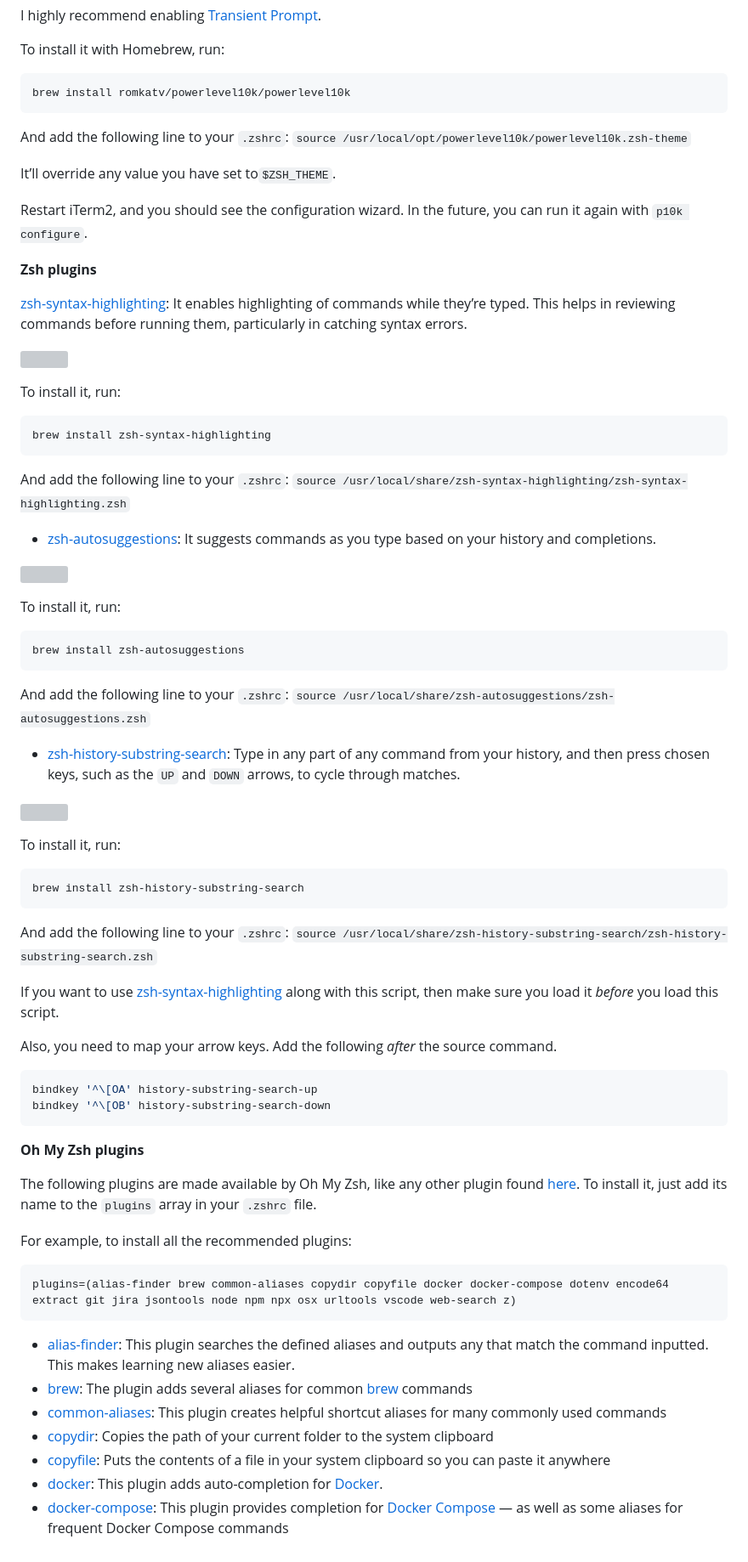
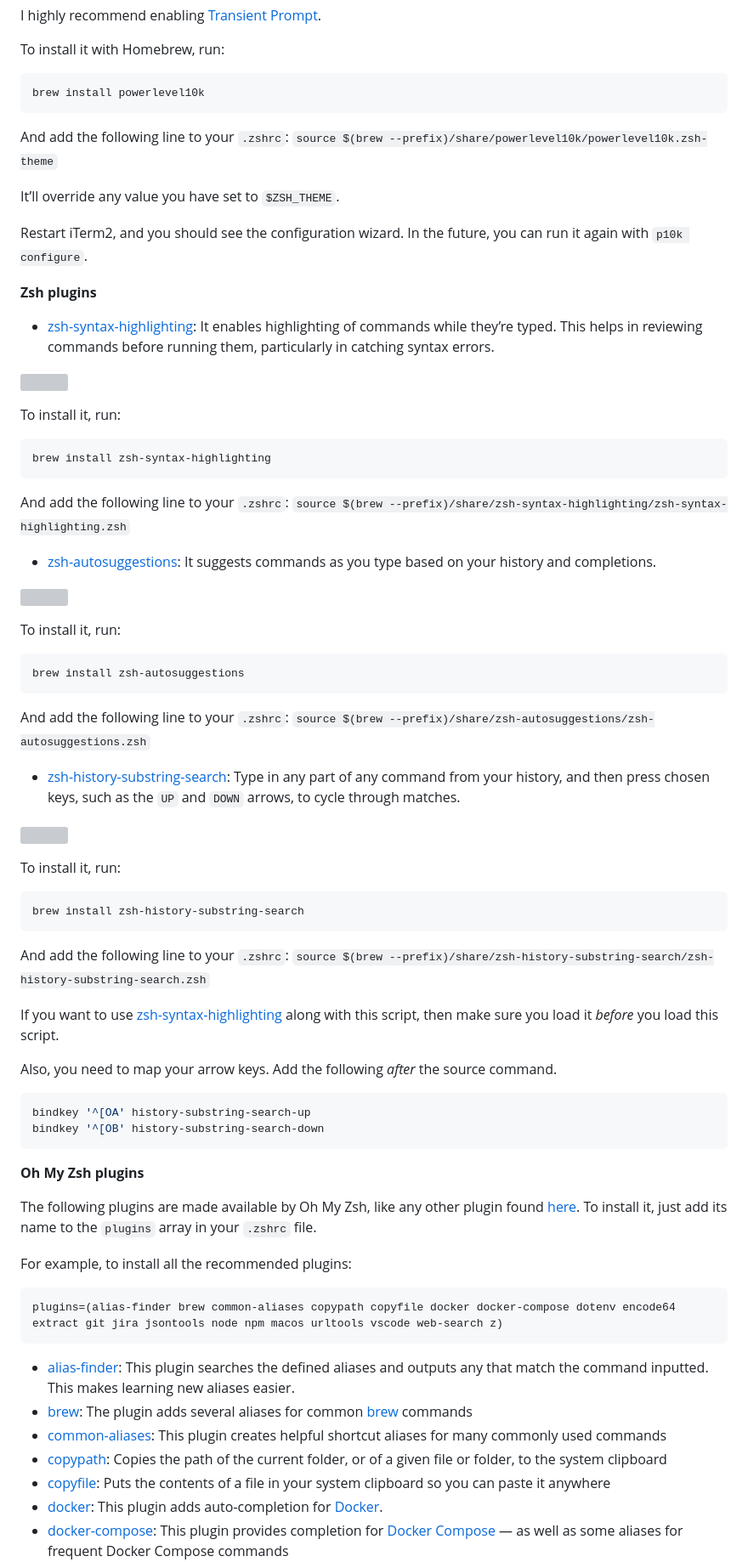
Before and after one commit to vdeantoni/vdeantoni.com, a Markdown page: data/posts/how-to-set-up-your-macbook-for-web-development-in-2021.md, the part around one of its changes. Shown at 85% size. Rendered like a GitHub page; grey boxes are pictures that could not be loaded.

````diff
--- a/data/posts/how-to-set-up-your-macbook-for-web-development-in-2021.md
+++ b/data/posts/how-to-set-up-your-macbook-for-web-development-in-2021.md
@@ -329,19 +331,19 @@ I highly recommend enabling [Transient Prompt](https://github.com/romkatv/powerl
 To install it with Homebrew, run:
 
 ```sh
-brew install romkatv/powerlevel10k/powerlevel10k
+brew install powerlevel10k
 ```
 
 And add the following line to your `.zshrc`:
-`source /usr/local/opt/powerlevel10k/powerlevel10k.zsh-theme`
+`source $(brew --prefix)/share/powerlevel10k/powerlevel10k.zsh-theme`
 
-It’ll override any value you have set to`$ZSH_THEME`.
+It’ll override any value you have set to `$ZSH_THEME`.
 
 Restart iTerm2, and you should see the configuration wizard. In the future, you can run it again with `p10k configure`.
 
 **Zsh plugins**
 
-[zsh-syntax-highlighting](https://github.com/zsh-users/zsh-syntax-highlighting): It enables highlighting of commands while they’re typed. This helps in reviewing commands before running them, particularly in catching syntax errors.
+*   [zsh-syntax-highlighting](https://github.com/zsh-users/zsh-syntax-highlighting): It enables highlighting of commands while they’re typed. This helps in reviewing commands before running them, particularly in catching syntax errors.
 
 ![](https://cdn-images-1.medium.com/max/800/1*LaQlzAxXMa1RDI5ZG64upg.png)
 
@@ -352,7 +354,7 @@ brew install zsh-syntax-highlighting
 ```
 
 And add the following line to your `.zshrc`:
-`source /usr/local/share/zsh-syntax-highlighting/zsh-syntax-highlighting.zsh`
+`source $(brew --prefix)/share/zsh-syntax-highlighting/zsh-syntax-highlighting.zsh`
 
 *   [zsh-autosuggestions](https://github.com/zsh-users/zsh-autosuggestions): It suggests commands as you type based on your history and completions.
 
@@ -365,7 +367,7 @@ brew install zsh-autosuggestions
 ```
 
 And add the following line to your `.zshrc`:
-`source /usr/local/share/zsh-autosuggestions/zsh-autosuggestions.zsh`
+`source $(brew --prefix)/share/zsh-autosuggestions/zsh-autosuggestions.zsh`
 
 *   [zsh-history-substring-search](https://github.com/zsh-users/zsh-history-substring-search): Type in any part of any command from your history, and then press chosen keys, such as the `UP` and `DOWN` arrows, to cycle through matches.
 
@@ -378,15 +380,15 @@ brew install zsh-history-substring-search
 ```
 
 And add the following line to your `.zshrc`:
-`source /usr/local/share/zsh-history-substring-search/zsh-history-substring-search.zsh`
+`source $(brew --prefix)/share/zsh-history-substring-search/zsh-history-substring-search.zsh`
 
 If you want to use [zsh-syntax-highlighting](https://github.com/zsh-users/zsh-syntax-highlighting) along with this script, then make sure you load it _before_ you load this script.
 
 Also, you need to map your arrow keys. Add the following _after_ the source command.
 
 ```sh
-bindkey '^\[OA' history-substring-search-up
-bindkey '^\[OB' history-substring-search-down
+bindkey '^[OA' history-substring-search-up
+bindkey '^[OB' history-substring-search-down
 ```
 
 **Oh My Zsh plugins**
@@ -396,13 +398,13 @@ The following plugins are made available by Oh My Zsh, like any other plugin fou
 For example, to install all the recommended plugins:
 
 ```sh
-plugins=(alias-finder brew common-aliases copydir copyfile docker docker-compose dotenv encode64 extract git jira jsontools node npm npx osx urltools vscode web-search z)
+plugins=(alias-finder brew common-aliases copypath copyfile docker docker-compose dotenv encode64 extract git jira jsontools node npm macos urltools vscode web-search z)
 ```
 
 *   [alias-finder](https://github.com/ohmyzsh/ohmyzsh/tree/master/plugins/alias-finder): This plugin searches the defined aliases and outputs any that match the command inputted. This makes learning new aliases easier.
 *   [brew](https://github.com/ohmyzsh/ohmyzsh/tree/master/plugins/brew): The plugin adds several aliases for common [brew](https://brew.sh/) commands
 *   [common-aliases](https://github.com/ohmyzsh/ohmyzsh/tree/master/plugins/common-aliases): This plugin creates helpful shortcut aliases for many commonly used commands
-*   [copydir](https://github.com/ohmyzsh/ohmyzsh/tree/master/plugins/copydir): Copies the path of your current folder to the system clipboard
+*   [copypath](https://github.com/ohmyzsh/ohmyzsh/tree/master/plugins/copypath): Copies the path of the current folder, or of a given file or folder, to the system clipboard
 *   [copyfile](https://github.com/ohmyzsh/ohmyzsh/tree/master/plugins/copyfile): Puts the contents of a file in your system clipboard so you can paste it anywhere
 *   [docker](https://github.com/ohmyzsh/ohmyzsh/tree/master/plugins/docker): This plugin adds auto-completion for [Docker](https://www.docker.com/).
 *   [docker-compose](https://github.com/ohmyzsh/ohmyzsh/tree/master/plugins/docker-compose): This plugin provides completion for [Docker Compose](https://docs.docker.com/compose/) — as well as some aliases for frequent Docker Compose commands
````
Also changed, not shown: other parts of data/posts/how-to-set-up-your-macbook-for-web-development-in-2021.md (+48 -47 lines).
